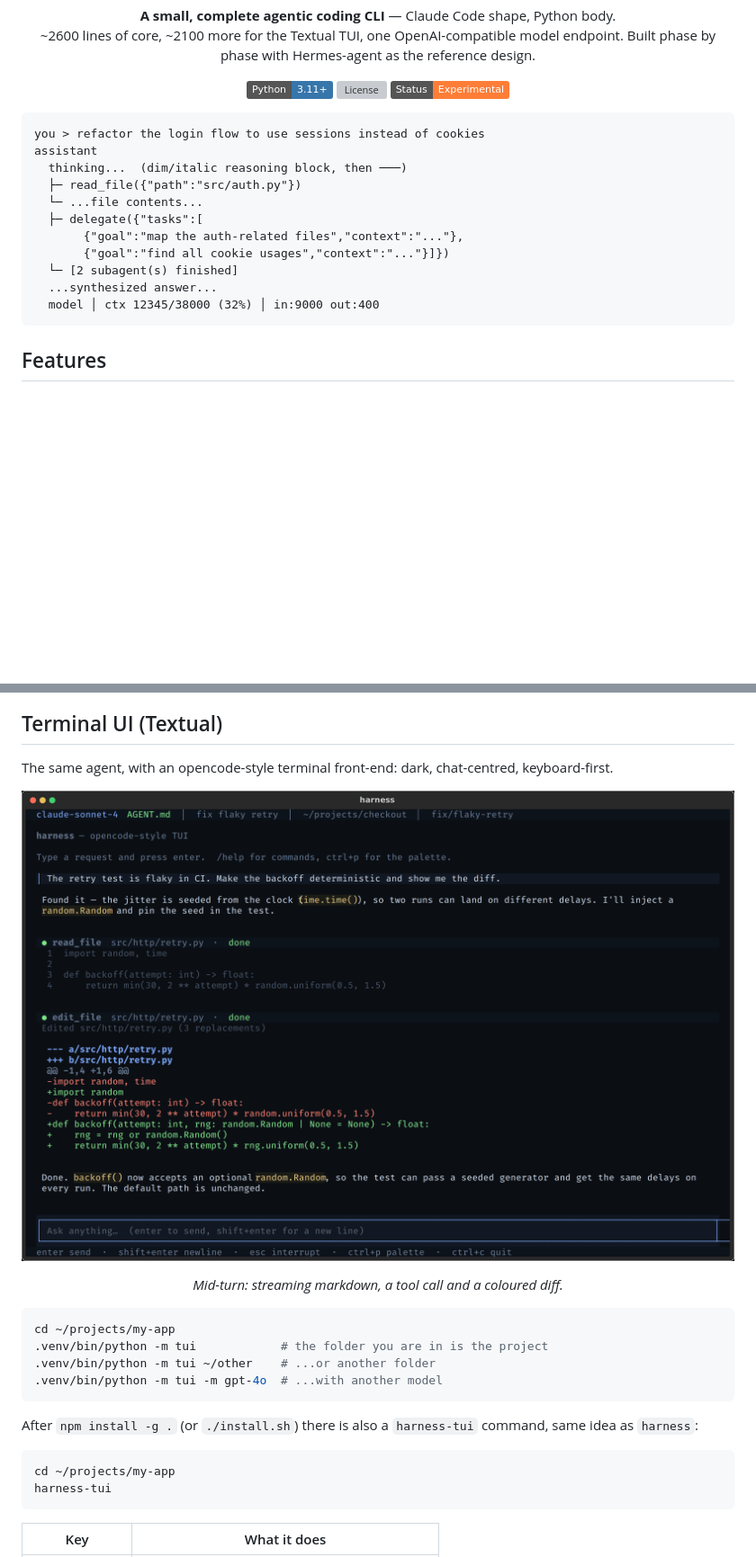
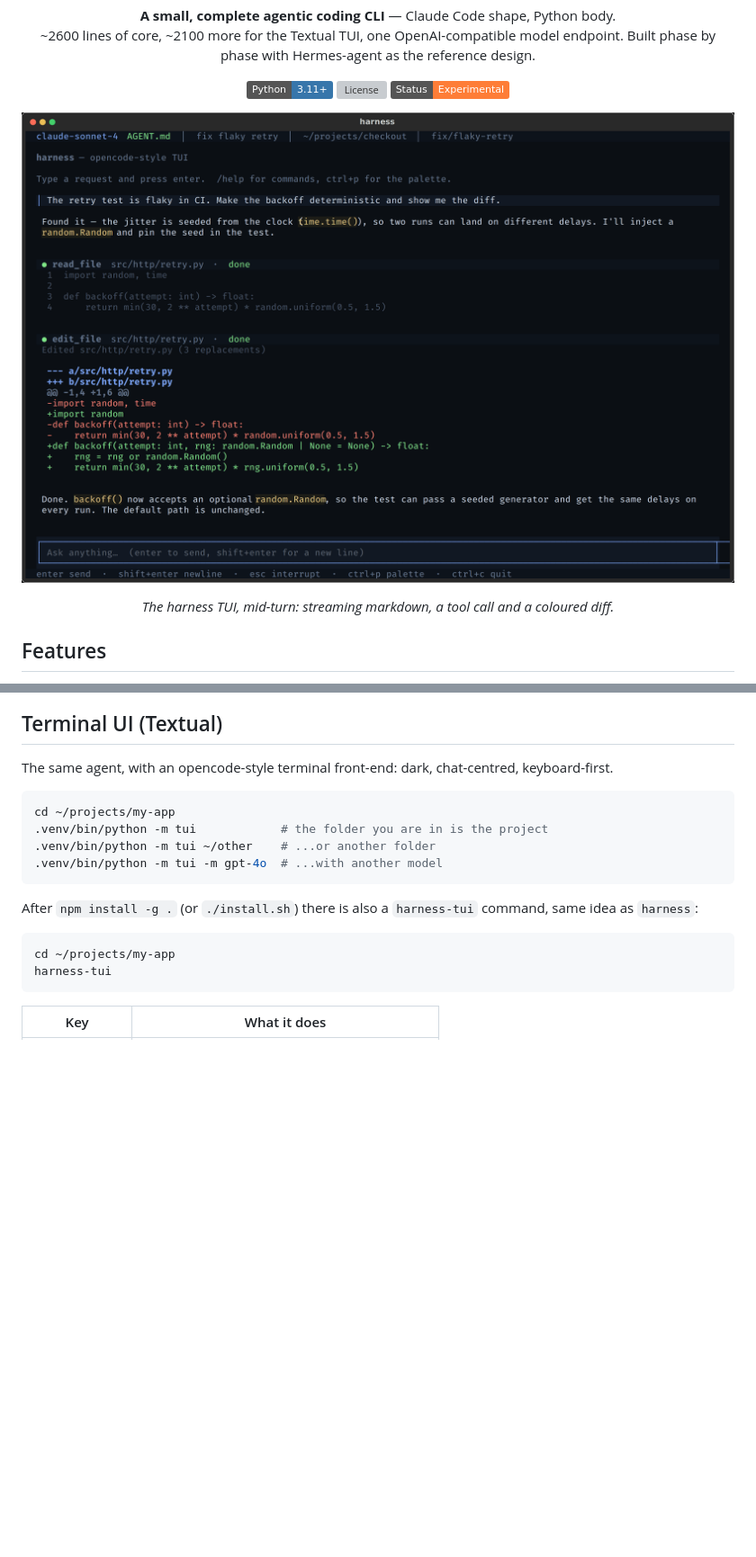
Before and after one commit to AsishKumarDalal/harness, a Markdown page: README.md, 2 parts joined by grey strips. Shown at 90% size. Rendered like a GitHub page; badges without logos; blank space fills up the shorter version; grey boxes are pictures that could not be loaded.

Commit message:
docs: replace the ASCII demo with the TUI screenshot

````diff
--- a/README.md
+++ b/README.md
@@ -16,20 +16,11 @@
   <img alt="Status" src="https://img.shields.io/badge/Status-Experimental-orange">
 </p>
 
-```text
-you > refactor the login flow to use sessions instead of cookies
-assistant
-  thinking...  (dim/italic reasoning block, then ───)
-  ├─ read_file({"path":"src/auth.py"})
-  └─ ...file contents...
-  ├─ delegate({"tasks":[
-       {"goal":"map the auth-related files","context":"..."},
-       {"goal":"find all cookie usages","context":"..."}]})
-  └─ [2 subagent(s) finished]
-  ...synthesized answer...
-  model │ ctx 12345/38000 (32%) │ in:9000 out:400
-```
+<p align="center">
+  <img src="assets/tui.png" alt="The harness TUI: a streaming markdown answer, tool-call blocks and a coloured diff" width="100%">
+</p>
 
+<p align="center"><em>The harness TUI, mid-turn: streaming markdown, a tool call and a coloured diff.</em></p>
 
 ## Features
 
@@ -166,12 +157,6 @@ below.
 
 The same agent, with an opencode-style terminal front-end: dark, chat-centred,
 keyboard-first.
-
-<p align="center">
-  <img src="assets/tui.png" alt="The harness TUI: a streaming markdown answer, tool-call blocks and a coloured diff" width="100%">
-</p>
-
-<p align="center"><em>Mid-turn: streaming markdown, a tool call and a coloured diff.</em></p>
 
 ```bash
 cd ~/projects/my-app
````
